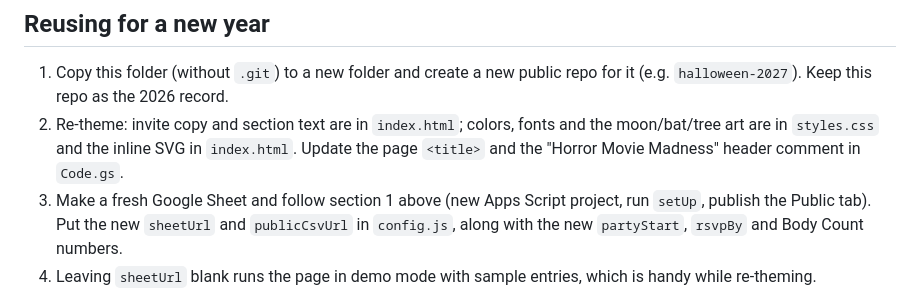
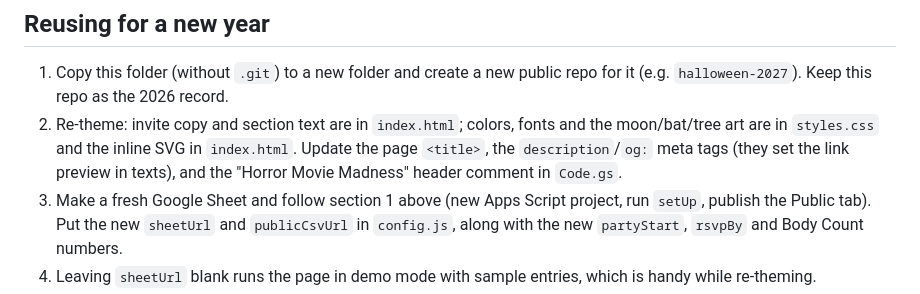
Before and after one commit to TheHGremlin/halloween-2026, a Markdown page: README.md, the part around the change. Rendered like a GitHub page.

Commit message:
README: mention the link-preview meta tags in the reuse steps
Co-Authored-By: Claude Opus 5.5 <noreply@anthropic.com>

```diff
--- a/README.md
+++ b/README.md
@@ -121,7 +121,8 @@ and the countdown update themselves from the RSVPs and the date.
    it (e.g. `halloween-2027`). Keep this repo as the 2026 record.
 2. Re-theme: invite copy and section text are in `index.html`; colors, fonts and the
    moon/bat/tree art are in `styles.css` and the inline SVG in `index.html`. Update the
-   page `<title>` and the "Horror Movie Madness" header comment in `Code.gs`.
+   page `<title>`, the `description`/`og:` meta tags (they set the link preview in
+   texts), and the "Horror Movie Madness" header comment in `Code.gs`.
 3. Make a fresh Google Sheet and follow section 1 above (new Apps Script project, run
    `setUp`, publish the Public tab). Put the new `sheetUrl` and `publicCsvUrl` in
    `config.js`, along with the new `partyStart`, `rsvpBy` and Body Count numbers.
```
